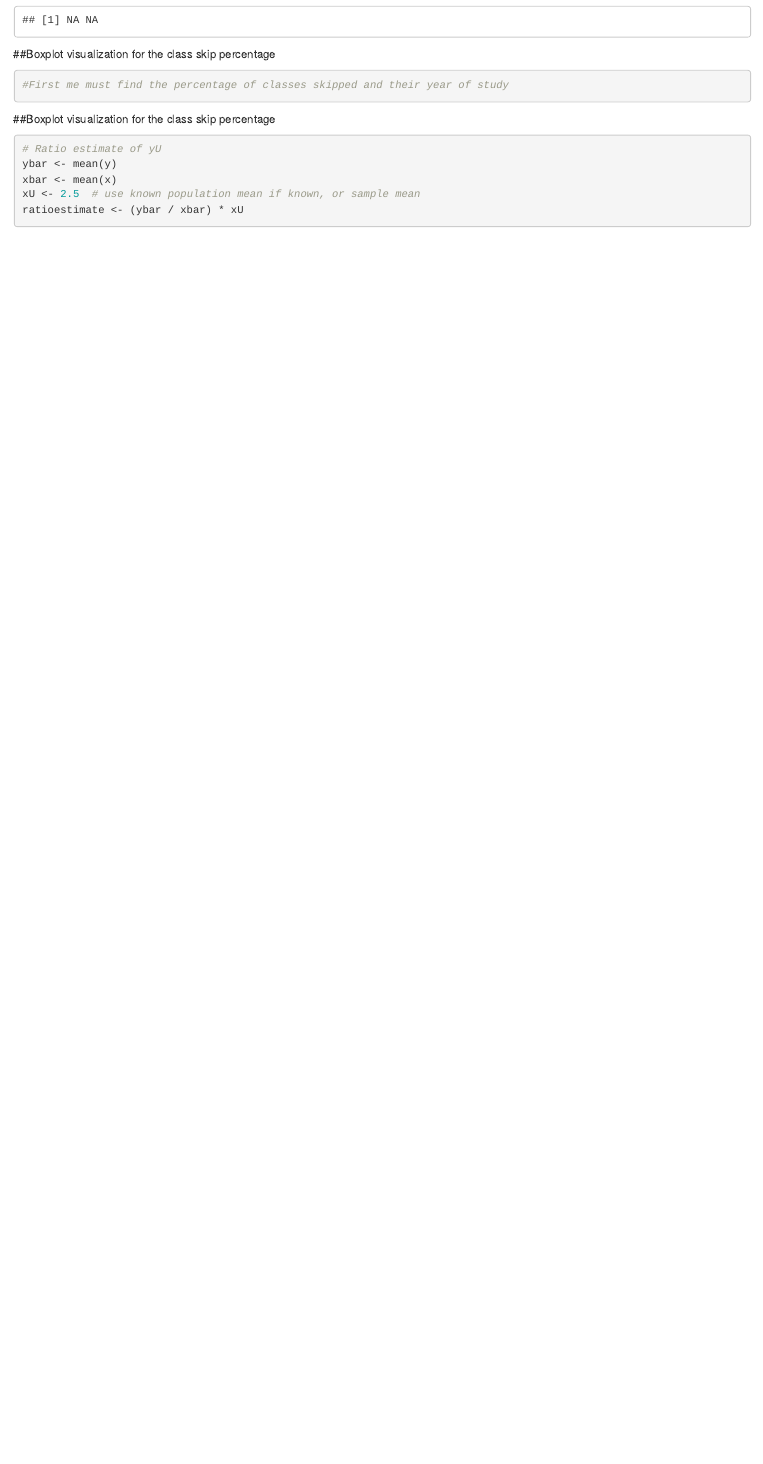
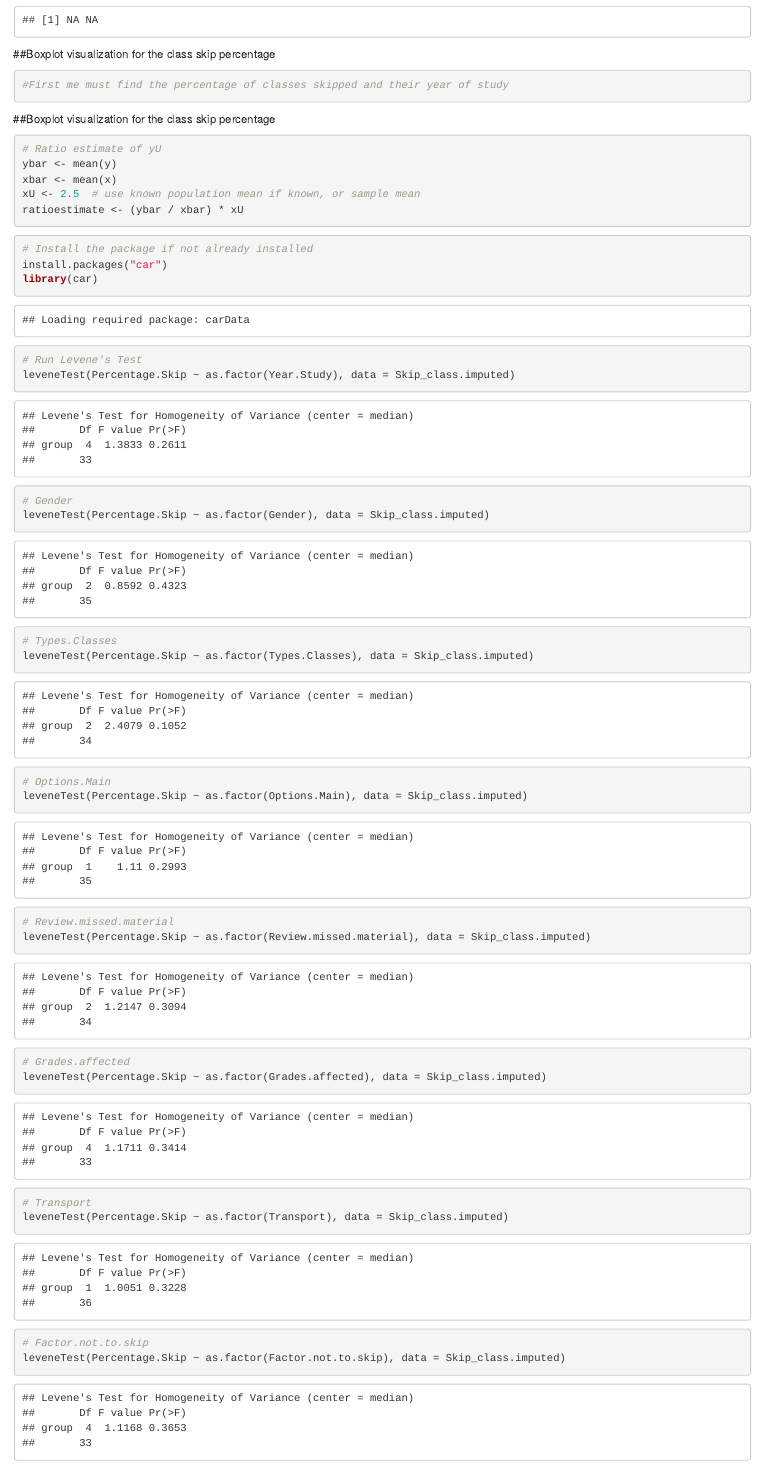
Before and after one commit to badongskii/stat423_skipping_class_survey, an R Markdown document (STAT_423_Project.Rmd): the page in a window 1100 px wide, from 15650 px down. Rendered offline with R 4.5, knitr and Pandoc, with nearby package versions; code that draws random numbers runs with fixed seeds of ours; some code elsewhere in the file could not run offline.

Commit message:
Levene's test none are significant

````diff
--- a/STAT_423_Project.Rmd
+++ b/STAT_423_Project.Rmd
@@ -398,3 +398,34 @@ xbar <- mean(x)
 xU <- 2.5  # use known population mean if known, or sample mean
 ratioestimate <- (ybar / xbar) * xU
 ```
+
+```{r}
+# Install the package if not already installed
+install.packages("car")
+library(car)
+
+# Run Levene's Test
+leveneTest(Percentage.Skip ~ as.factor(Year.Study), data = Skip_class.imputed)
+
+# Gender
+leveneTest(Percentage.Skip ~ as.factor(Gender), data = Skip_class.imputed)
+
+# Types.Classes
+leveneTest(Percentage.Skip ~ as.factor(Types.Classes), data = Skip_class.imputed)
+
+# Options.Main
+leveneTest(Percentage.Skip ~ as.factor(Options.Main), data = Skip_class.imputed)
+
+# Review.missed.material
+leveneTest(Percentage.Skip ~ as.factor(Review.missed.material), data = Skip_class.imputed)
+
+# Grades.affected
+leveneTest(Percentage.Skip ~ as.factor(Grades.affected), data = Skip_class.imputed)
+
+# Transport
+leveneTest(Percentage.Skip ~ as.factor(Transport), data = Skip_class.imputed)
+
+# Factor.not.to.skip
+leveneTest(Percentage.Skip ~ as.factor(Factor.not.to.skip), data = Skip_class.imputed)
+
+```
````
